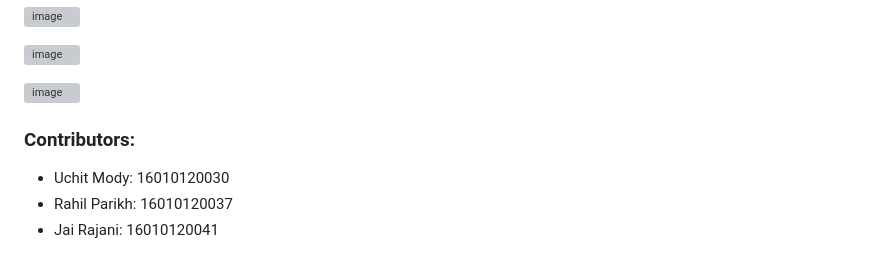
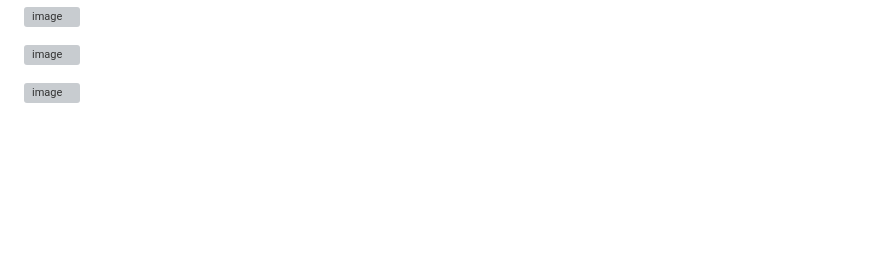
Before and after one commit to Tanisha-A/Plant-Disease-Classification, a Markdown page: README.md, the part around the change. GitHub-like rendering; blank space fills up the shorter version; grey boxes are pictures that could not be loaded.

```diff
--- a/README.md
+++ b/README.md
@@ -57,8 +57,3 @@ Evaluation on Test Images:
 ![image](https://user-images.githubusercontent.com/75483881/235521890-3a406bf9-baed-4a0f-9dd5-9c7dc85481cf.png)
 
 ![image](https://user-images.githubusercontent.com/75483881/235521915-7b8fc06b-3a28-4d7c-8e4a-798c44d1f6e9.png)
-
-### Contributors:
- - Uchit Mody: 16010120030
- - Rahil Parikh: 16010120037
- - Jai Rajani: 16010120041
```
